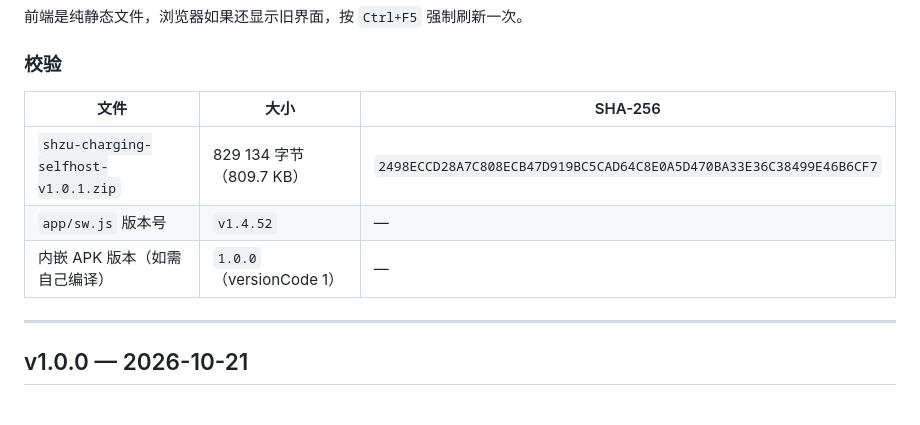
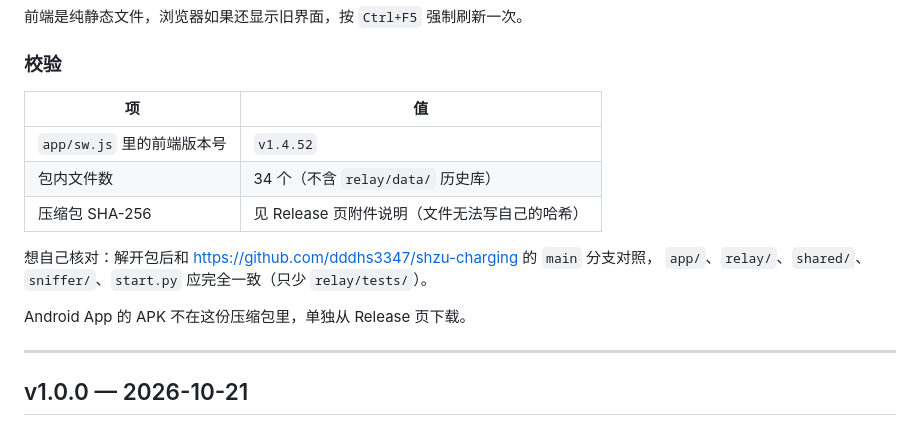
Before and after one commit to dddhs3347/shzu-charging, a Markdown page: CHANGELOG.md, the part around the change. Drawn GitHub-style.

Commit message:
自部署包 v1.0.1：采集日志显示站/端口数、0 端口时说明原因，补 CHANGELOG
- start.py：每轮采集后打印「N 个站 / M 个端口」
- start.py：一个端口都没拿到时，区分「不在校园网」与「被官方风控」
- 新增 CHANGELOG.md（v1.0.1 修复项、升级方式、校验值）
- README：下载表加 CHANGELOG 入口

```diff
--- a/CHANGELOG.md
+++ b/CHANGELOG.md
@@ -52,11 +52,16 @@ App 前端版本号写在 `app/sw.js` 的 `VERSION`，自部署包按发布日
 
 ### 校验
 
-| 文件 | 大小 | SHA-256 |
-| --- | --- | --- |
-| `shzu-charging-selfhost-v1.0.1.zip` | 829 134 字节（809.7 KB） | `2498ECCD28A7C808ECB47D919BC5CAD64C8E0A5D470BA33E36C38499E46B6CF7` |
-| `app/sw.js` 版本号 | `v1.4.52` | — |
-| 内嵌 APK 版本（如需自己编译） | `1.0.0`（versionCode 1） | — |
+| 项 | 值 |
+| --- | --- |
+| `app/sw.js` 里的前端版本号 | `v1.4.52` |
+| 包内文件数 | 34 个（不含 `relay/data/` 历史库） |
+| 压缩包 SHA-256 | 见 Release 页附件说明（文件无法写自己的哈希） |
+
+想自己核对：解开包后和 <https://github.com/dddhs3347/shzu-charging> 的 `main` 分支对照，
+`app/`、`relay/`、`shared/`、`sniffer/`、`start.py` 应完全一致（只少 `relay/tests/`）。
+
+Android App 的 APK 不在这份压缩包里，单独从 Release 页下载。
 
 ---
 
```
